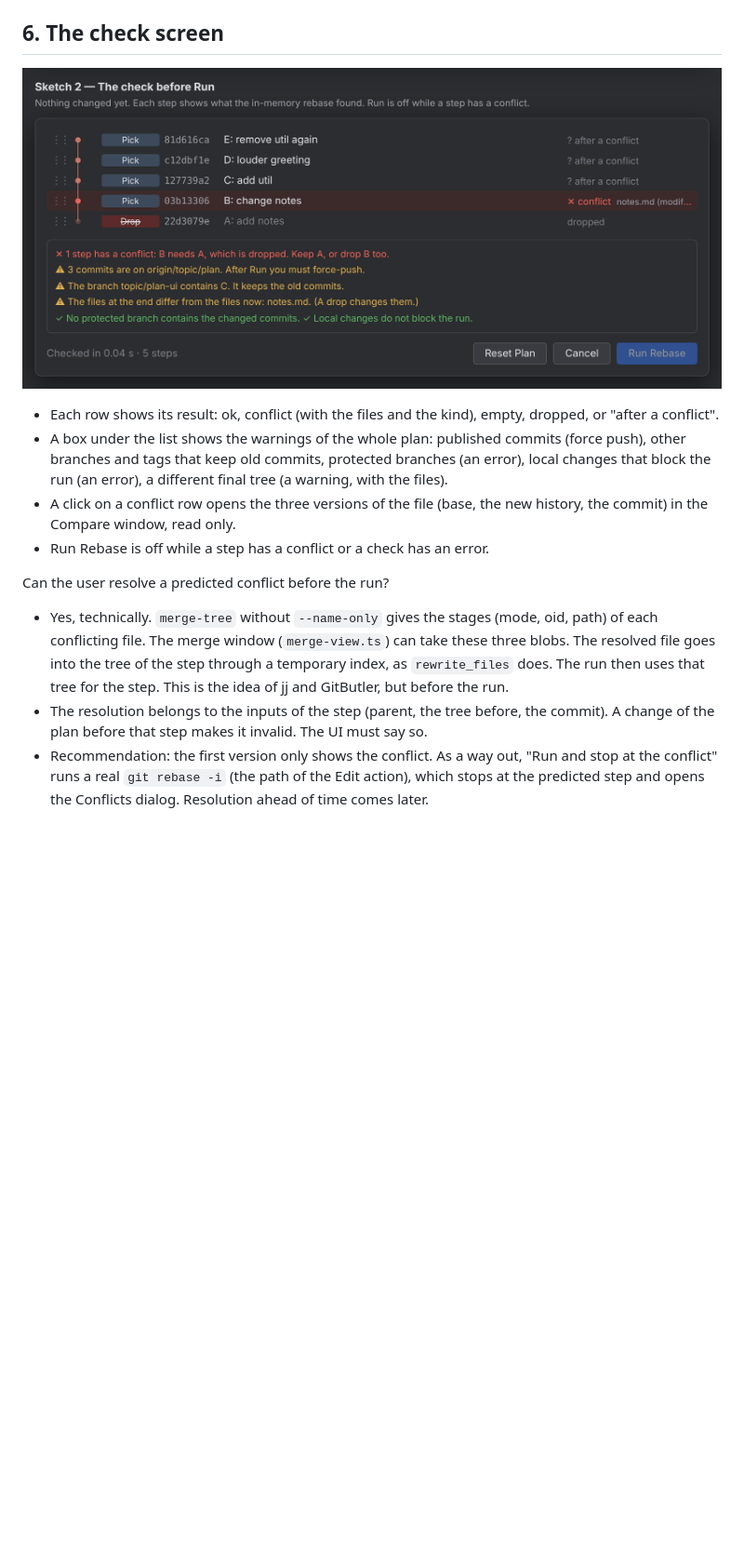
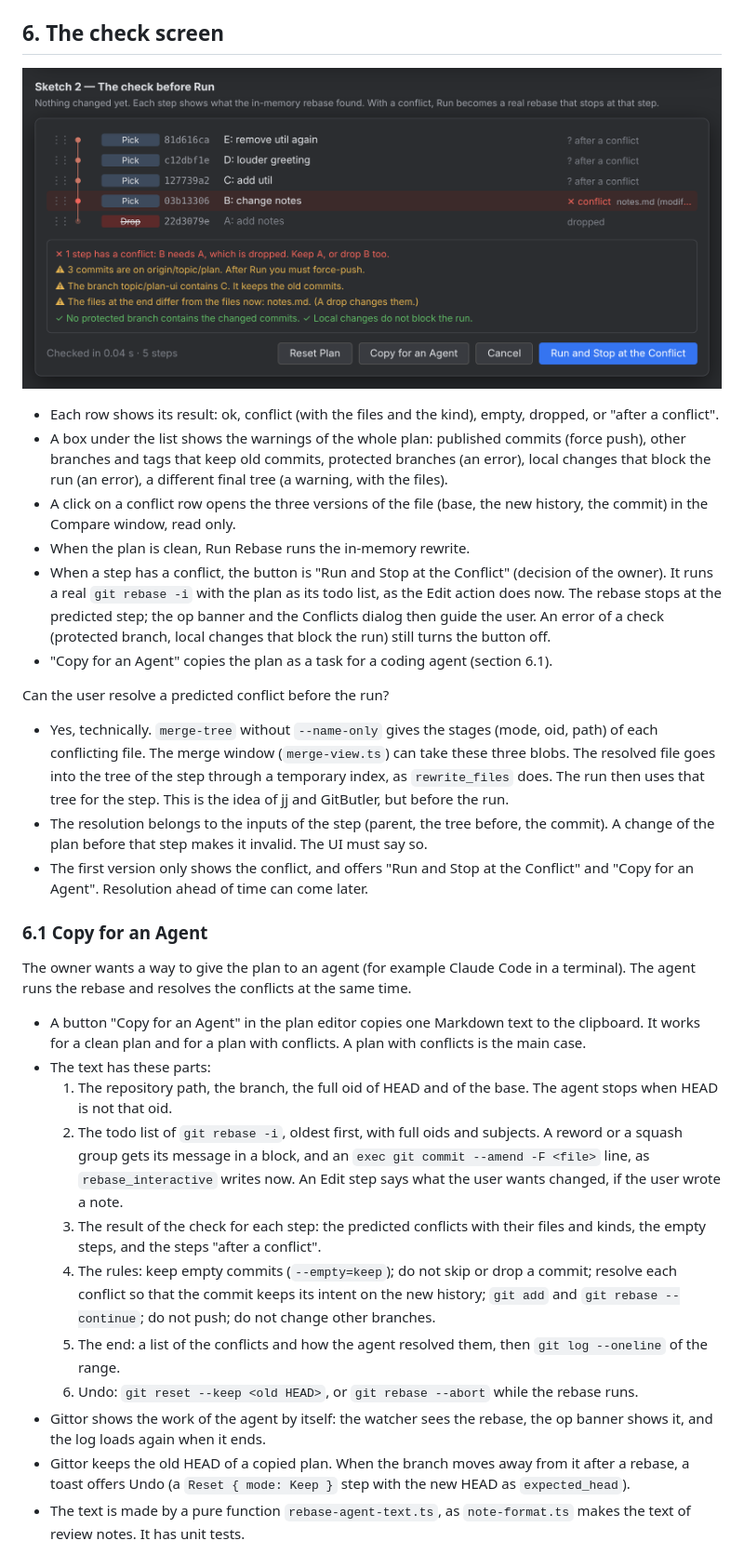
Before and after one commit to liweicheng00/Gittor, a Markdown page: docs/rebase-drag.md, the part around one of its changes. Shown at 93% size. Drawn GitHub-style; pictures changed too: docs/rebase-drag/sketch-s2.png; blank space fills up the shorter version.

```diff
--- a/docs/rebase-drag.md
+++ b/docs/rebase-drag.md
@@ -223,7 +225,12 @@ Recommendation: **the dialog first, the log graph as a shortcut.**
   run (an error), a different final tree (a warning, with the files).
 - A click on a conflict row opens the three versions of the file (base, the new history, the commit)
   in the Compare window, read only.
-- Run Rebase is off while a step has a conflict or a check has an error.
+- When the plan is clean, Run Rebase runs the in-memory rewrite.
+- When a step has a conflict, the button is "Run and Stop at the Conflict" (decision of the owner).
+  It runs a real `git rebase -i` with the plan as its todo list, as the Edit action does now. The
+  rebase stops at the predicted step; the op banner and the Conflicts dialog then guide the user. An
+  error of a check (protected branch, local changes that block the run) still turns the button off.
+- "Copy for an Agent" copies the plan as a task for a coding agent (section 6.1).
 
 Can the user resolve a predicted conflict before the run?
 
@@ -233,6 +240,35 @@ Can the user resolve a predicted conflict before the run?
   that tree for the step. This is the idea of jj and GitButler, but before the run.
 - The resolution belongs to the inputs of the step (parent, the tree before, the commit). A change of
   the plan before that step makes it invalid. The UI must say so.
-- Recommendation: the first version only shows the conflict. As a way out, "Run and stop at the
-  conflict" runs a real `git rebase -i` (the path of the Edit action), which stops at the predicted step
-  and opens the Conflicts dialog. Resolution ahead of time comes later.
+- The first version only shows the conflict, and offers "Run and Stop at the Conflict" and "Copy for
+  an Agent". Resolution ahead of time can come later.
+
+### 6.1 Copy for an Agent
+
+The owner wants a way to give the plan to an agent (for example Claude Code in a terminal). The agent
+runs the rebase and resolves the conflicts at the same time.
+
+- A button "Copy for an Agent" in the plan editor copies one Markdown text to the clipboard. It works
+  for a clean plan and for a plan with conflicts. A plan with conflicts is the main case.
+- The text has these parts:
+  1. The repository path, the branch, the full oid of HEAD and of the base. The agent stops when HEAD
+     is not that oid.
+  2. The todo list of `git rebase -i`, oldest first, with full oids and subjects. A reword or a squash
+     group gets its message in a block, and an `exec git commit --amend -F <file>` line, as
+     `rebase_interactive` writes now. An Edit step says what the user wants changed, if the user wrote
+     a note.
+  3. The result of the check for each step: the predicted conflicts with their files and kinds, the
+     empty steps, and the steps "after a conflict".
+  4. The rules: keep empty commits (`--empty=keep`); do not skip or drop a commit; resolve each conflict
+     so that the commit keeps its intent on the new history; `git add` and `git rebase --continue`;
+     do not push; do not change other branches.
+  5. The end: a list of the conflicts and how the agent resolved them, then `git log --oneline` of the
+     range.
+  6. Undo: `git reset --keep <old HEAD>`, or `git rebase --abort` while the rebase runs.
+- Gittor shows the work of the agent by itself: the watcher sees the rebase, the op banner shows it,
+  and the log loads again when it ends.
+- Gittor keeps the old HEAD of a copied plan. When the branch moves away from it after a rebase, a
+  toast offers Undo (a `Reset { mode: Keep }` step with the new HEAD as `expected_head`).
+- The text is made by a pure function `rebase-agent-text.ts`, as `note-format.ts` makes the text of
+  review notes. It has unit tests.
+
```
Also changed, not shown: other parts of docs/rebase-drag.md (+83 -14 lines), docs/rebase-drag/sketch-s4.png (added).
